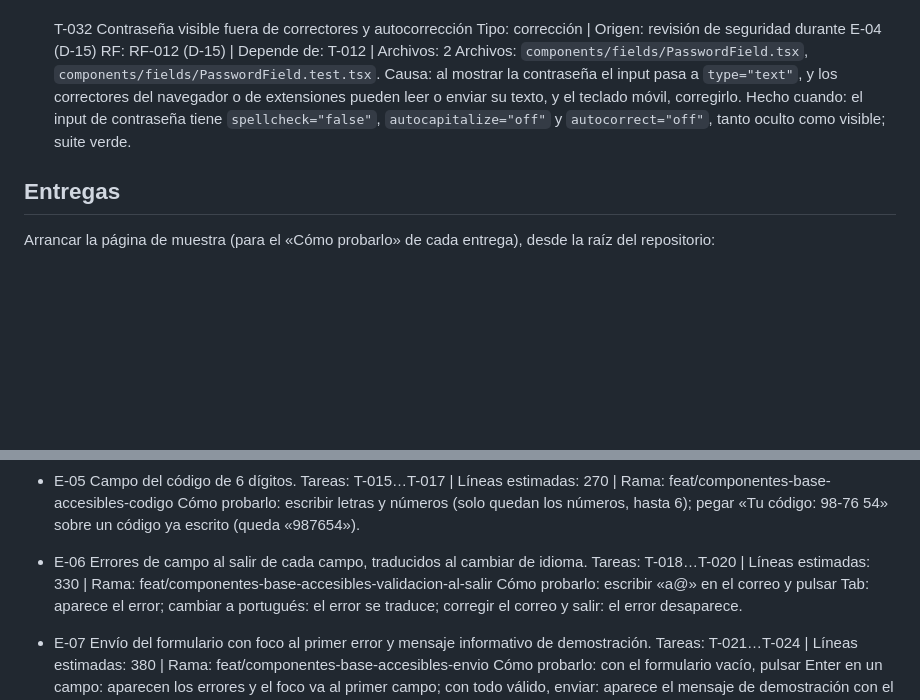
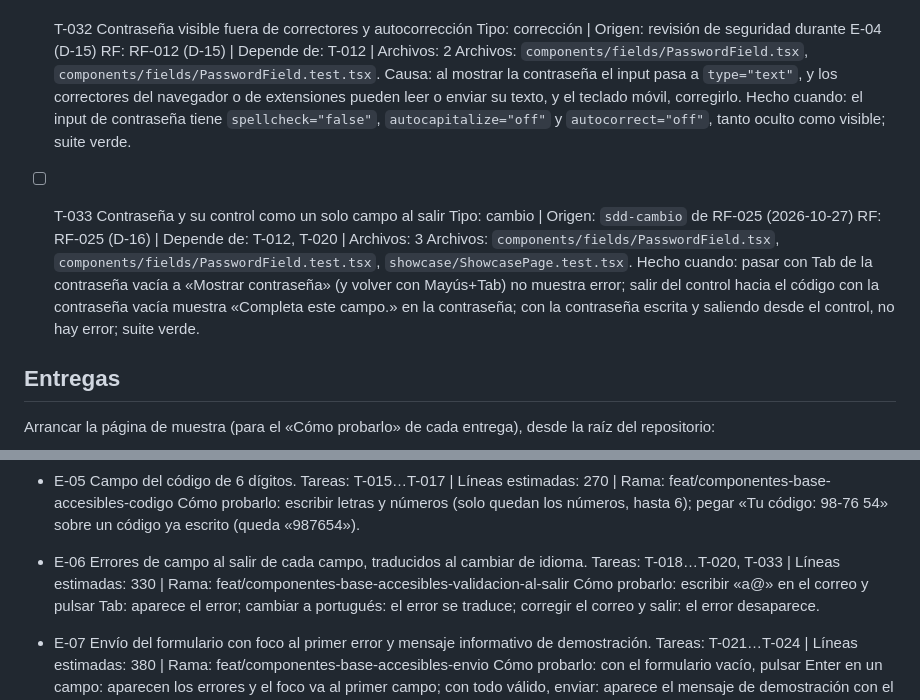
Before and after one commit to PaldacaDepartamentoAIT/Confiabilidad, a Markdown page: specs/componentes-base-accesibles/tasks.md, 2 parts joined by grey strips. Rendered like a GitHub page; blank space fills up the shorter version.

```diff
--- a/specs/componentes-base-accesibles/tasks.md
+++ b/specs/componentes-base-accesibles/tasks.md
@@ -364,6 +364,16 @@ los tres archivos de idioma a la vez.
   Hecho cuando: el input de contraseña tiene `spellcheck="false"`, `autocapitalize="off"` y
   `autocorrect="off"`, tanto oculto como visible; suite verde.
 
+- [ ] T-033 Contraseña y su control como un solo campo al salir
+  Tipo: cambio | Origen: `sdd-cambio` de RF-025 (2026-10-27)
+  RF: RF-025 (D-16) | Depende de: T-012, T-020 | Archivos: 3
+  Archivos: `components/fields/PasswordField.tsx`, `components/fields/PasswordField.test.tsx`,
+  `showcase/ShowcasePage.test.tsx`.
+  Hecho cuando: pasar con Tab de la contraseña vacía a «Mostrar contraseña» (y volver con
+  Mayús+Tab) no muestra error; salir del control hacia el código con la contraseña vacía muestra
+  «Completa este campo.» en la contraseña; con la contraseña escrita y saliendo desde el control,
+  no hay error; suite verde.
+
 ## Entregas
 Arrancar la página de muestra (para el «Cómo probarlo» de cada entrega), desde la raíz del
 repositorio:
@@ -411,7 +421,7 @@ pnpm --filter frontend test
   98-76 54» sobre un código ya escrito (queda «987654»).
 
 - E-06 Errores de campo al salir de cada campo, traducidos al cambiar de idioma.
-  Tareas: T-018…T-020 | Líneas estimadas: 330 | Rama:
+  Tareas: T-018…T-020, T-033 | Líneas estimadas: 330 | Rama:
   feat/componentes-base-accesibles-validacion-al-salir
   Cómo probarlo: escribir «a@» en el correo y pulsar Tab: aparece el error; cambiar a portugués:
   el error se traduce; corregir el correo y salir: el error desaparece.
```
Also changed, not shown: specs/componentes-base-accesibles/plan.md (+13 -0 lines), specs/componentes-base-accesibles/spec.md (+10 -3 lines).
